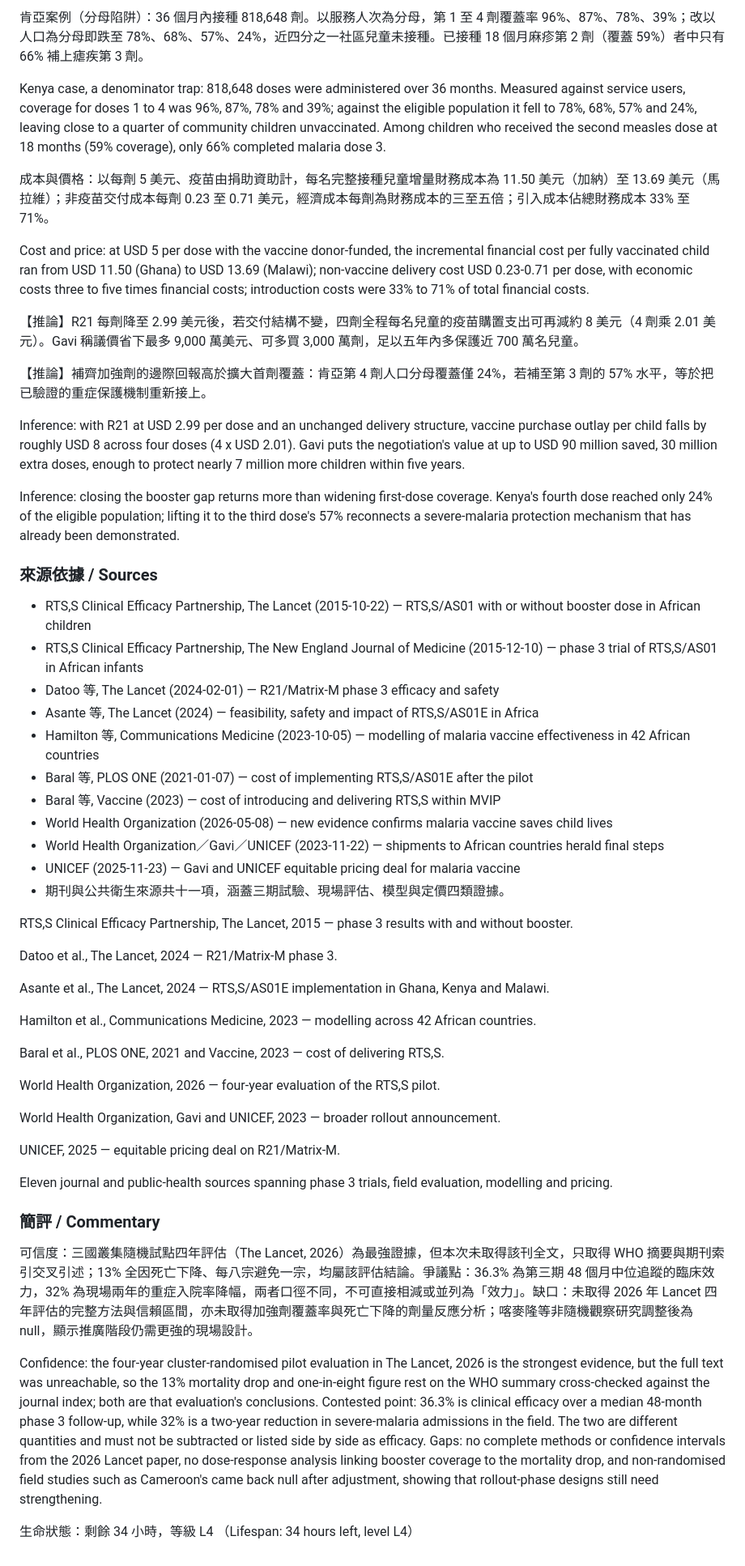
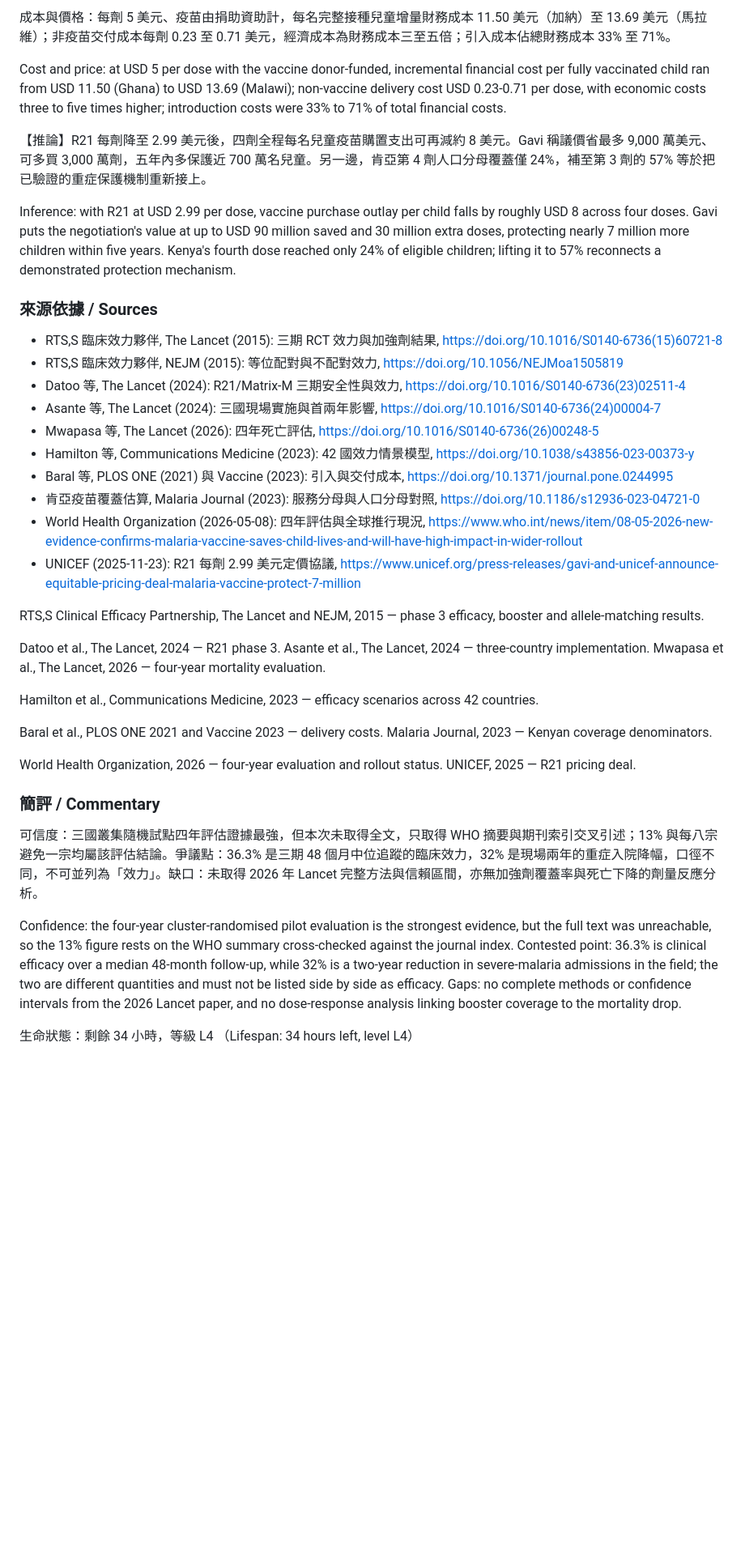
Before and after one commit to yip-lgtm/research-sentinel, a Markdown page: reports/2026-10-23-02.md, the part around one of its changes. Shown at 81% size. Drawn GitHub-style; blank space fills up the shorter version.

```diff
--- a/reports/2026-10-23-02.md
+++ b/reports/2026-10-23-02.md
@@ -40,55 +37,38 @@ Pilot case: 158 clusters across 66 Ghanaian districts, 46 Kenyan sub-counties an
 
-肯亞案例（分母陷阱）：36 個月內接種 818,648 劑。以服務人次為分母，第 1 至 4 劑覆蓋率 96%、87%、78%、39%；改以人口為分母即跌至 78%、68%、57%、24%，近四分之一社區兒童未接種。已接種 18 個月麻疹第 2 劑（覆蓋 59%）者中只有 66% 補上瘧疾第 3 劑。
+成本與價格：每劑 5 美元、疫苗由捐助資助計，每名完整接種兒童增量財務成本 11.50 美元（加納）至 13.69 美元（馬拉維）；非疫苗交付成本每劑 0.23 至 0.71 美元，經濟成本為財務成本三至五倍；引入成本佔總財務成本 33% 至 71%。
 
-Kenya case, a denominator trap: 818,648 doses were administered over 36 months. Measured against service users, coverage for doses 1 to 4 was 96%, 87%, 78% and 39%; against the eligible population it fell to 78%, 68%, 57% and 24%, leaving close to a quarter of community children unvaccinated. Among children who received the second measles dose at 18 months (59% coverage), only 66% completed malaria dose 3.
+Cost and price: at USD 5 per dose with the vaccine donor-funded, incremental financial cost per fully vaccinated child ran from USD 11.50 (Ghana) to USD 13.69 (Malawi); non-vaccine delivery cost USD 0.23-0.71 per dose, with economic costs three to five times higher; introduction costs were 33% to 71% of total financial costs.
 
-成本與價格：以每劑 5 美元、疫苗由捐助資助計，每名完整接種兒童增量財務成本為 11.50 美元（加納）至 13.69 美元（馬拉維）；非疫苗交付成本每劑 0.23 至 0.71 美元，經濟成本每劑為財務成本的三至五倍；引入成本佔總財務成本 33% 至 71%。
+【推論】R21 每劑降至 2.99 美元後，四劑全程每名兒童疫苗購置支出可再減約 8 美元。Gavi 稱議價省最多 9,000 萬美元、可多買 3,000 萬劑，五年內多保護近 700 萬名兒童。另一邊，肯亞第 4 劑人口分母覆蓋僅 24%，補至第 3 劑的 57% 等於把已驗證的重症保護機制重新接上。
 
-Cost and price: at USD 5 per dose with the vaccine donor-funded, the incremental financial cost per fully vaccinated child ran from USD 11.50 (Ghana) to USD 13.69 (Malawi); non-vaccine delivery cost USD 0.23-0.71 per dose, with economic costs three to five times financial costs; introduction costs were 33% to 71% of total financial costs.
-
-【推論】R21 每劑降至 2.99 美元後，若交付結構不變，四劑全程每名兒童的疫苗購置支出可再減約 8 美元（4 劑乘 2.01 美元）。Gavi 稱議價省下最多 9,000 萬美元、可多買 3,000 萬劑，足以五年內多保護近 700 萬名兒童。
-
-【推論】補齊加強劑的邊際回報高於擴大首劑覆蓋：肯亞第 4 劑人口分母覆蓋僅 24%，若補至第 3 劑的 57% 水平，等於把已驗證的重症保護機制重新接上。
-
-Inference: with R21 at USD 2.99 per dose and an unchanged delivery structure, vaccine purchase outlay per child falls by roughly USD 8 across four doses (4 x USD 2.01). Gavi puts the negotiation's value at up to USD 90 million saved, 30 million extra doses, enough to protect nearly 7 million more children within five years.
-
-Inference: closing the booster gap returns more than widening first-dose coverage. Kenya's fourth dose reached only 24% of the eligible population; lifting it to the third dose's 57% reconnects a severe-malaria protection mechanism that has already been demonstrated.
+Inference: with R21 at USD 2.99 per dose, vaccine purchase outlay per child falls by roughly USD 8 across four doses. Gavi puts the negotiation's value at up to USD 90 million saved and 30 million extra doses, protecting nearly 7 million more children within five years. Kenya's fourth dose reached only 24% of eligible children; lifting it to 57% reconnects a demonstrated protection mechanism.
 
 ### 來源依據 / Sources
-- RTS,S Clinical Efficacy Partnership, The Lancet (2015-10-22) — RTS,S/AS01 with or without booster dose in African children
-- RTS,S Clinical Efficacy Partnership, The New England Journal of Medicine (2015-12-10) — phase 3 trial of RTS,S/AS01 in African infants
-- Datoo 等, The Lancet (2024-02-01) — R21/Matrix-M phase 3 efficacy and safety
-- Asante 等, The Lancet (2024) — feasibility, safety and impact of RTS,S/AS01E in Africa
-- Hamilton 等, Communications Medicine (2023-10-05) — modelling of malaria vaccine effectiveness in 42 African countries
-- Baral 等, PLOS ONE (2021-01-07) — cost of implementing RTS,S/AS01E after the pilot
-- Baral 等, Vaccine (2023) — cost of introducing and delivering RTS,S within MVIP
-- World Health Organization (2026-05-08) — new evidence confirms malaria vaccine saves child lives
-- World Health Organization／Gavi／UNICEF (2023-11-22) — shipments to African countries herald final steps
-- UNICEF (2025-11-23) — Gavi and UNICEF equitable pricing deal for malaria vaccine
-- 期刊與公共衛生來源共十一項，涵蓋三期試驗、現場評估、模型與定價四類證據。
+- RTS,S 臨床效力夥伴, The Lancet (2015): 三期 RCT 效力與加強劑結果, https://doi.org/10.1016/S0140-6736(15)60721-8
+- RTS,S 臨床效力夥伴, NEJM (2015): 等位配對與不配對效力, https://doi.org/10.1056/NEJMoa1505819
+- Datoo 等, The Lancet (2024): R21/Matrix-M 三期安全性與效力, https://doi.org/10.1016/S0140-6736(23)02511-4
+- Asante 等, The Lancet (2024): 三國現場實施與首兩年影響, https://doi.org/10.1016/S0140-6736(24)00004-7
+- Mwapasa 等, The Lancet (2026): 四年死亡評估, https://doi.org/10.1016/S0140-6736(26)00248-5
+- Hamilton 等, Communications Medicine (2023): 42 國效力情景模型, https://doi.org/10.1038/s43856-023-00373-y
+- Baral 等, PLOS ONE (2021) 與 Vaccine (2023): 引入與交付成本, https://doi.org/10.1371/journal.pone.0244995
+- 肯亞疫苗覆蓋估算, Malaria Journal (2023): 服務分母與人口分母對照, https://doi.org/10.1186/s12936-023-04721-0
+- World Health Organization (2026-05-08): 四年評估與全球推行現況, https://www.who.int/news/item/08-05-2026-new-evidence-confirms-malaria-vaccine-saves-child-lives-and-will-have-high-impact-in-wider-rollout
+- UNICEF (2025-11-23): R21 每劑 2.99 美元定價協議, https://www.unicef.org/press-releases/gavi-and-unicef-announce-equitable-pricing-deal-malaria-vaccine-protect-7-million
 
-RTS,S Clinical Efficacy Partnership, The Lancet, 2015 — phase 3 results with and without booster.
+RTS,S Clinical Efficacy Partnership, The Lancet and NEJM, 2015 — phase 3 efficacy, booster and allele-matching results.
 
-Datoo et al., The Lancet, 2024 — R21/Matrix-M phase 3.
+Datoo et al., The Lancet, 2024 — R21 phase 3. Asante et al., The Lancet, 2024 — three-country implementation. Mwapasa et al., The Lancet, 2026 — four-year mortality evaluation.
 
-Asante et al., The Lancet, 2024 — RTS,S/AS01E implementation in Ghana, Kenya and Malawi.
+Hamilton et al., Communications Medicine, 2023 — efficacy scenarios across 42 countries.
 
-Hamilton et al., Communications Medicine, 2023 — modelling across 42 African countries.
+Baral et al., PLOS ONE 2021 and Vaccine 2023 — delivery costs. Malaria Journal, 2023 — Kenyan coverage denominators.
 
-Baral et al., PLOS ONE, 2021 and Vaccine, 2023 — cost of delivering RTS,S.
-
-World Health Organization, 2026 — four-year evaluation of the RTS,S pilot.
-
-World Health Organization, Gavi and UNICEF, 2023 — broader rollout announcement.
-
-UNICEF, 2025 — equitable pricing deal on R21/Matrix-M.
-
-Eleven journal and public-health sources spanning phase 3 trials, field evaluation, modelling and pricing.
+World Health Organization, 2026 — four-year evaluation and rollout status. UNICEF, 2025 — R21 pricing deal.
 
 ### 簡評 / Commentary
-可信度：三國叢集隨機試點四年評估（The Lancet, 2026）為最強證據，但本次未取得該刊全文，只取得 WHO 摘要與期刊索引交叉引述；13% 全因死亡下降、每八宗避免一宗，均屬該評估結論。爭議點：36.3% 為第三期 48 個月中位追蹤的臨床效力，32% 為現場兩年的重症入院率降幅，兩者口徑不同，不可直接相減或並列為「效力」。缺口：未取得 2026 年 Lancet 四年評估的完整方法與信賴區間，亦未取得加強劑覆蓋率與死亡下降的劑量反應分析；喀麥隆等非隨機觀察研究調整後為 null，顯示推廣階段仍需更強的現場設計。
+可信度：三國叢集隨機試點四年評估證據最強，但本次未取得全文，只取得 WHO 摘要與期刊索引交叉引述；13% 與每八宗避免一宗均屬該評估結論。爭議點：36.3% 是三期 48 個月中位追蹤的臨床效力，32% 是現場兩年的重症入院降幅，口徑不同，不可並列為「效力」。缺口：未取得 2026 年 Lancet 完整方法與信賴區間，亦無加強劑覆蓋率與死亡下降的劑量反應分析。
 
-Confidence: the four-year cluster-randomised pilot evaluation in The Lancet, 2026 is the strongest evidence, but the full text was unreachable, so the 13% mortality drop and one-in-eight figure rest on the WHO summary cross-checked against the journal index; both are that evaluation's conclusions. Contested point: 36.3% is clinical efficacy over a median 48-month phase 3 follow-up, while 32% is a two-year reduction in severe-malaria admissions in the field. The two are different quantities and must not be subtracted or listed side by side as efficacy. Gaps: no complete methods or confidence intervals from the 2026 Lancet paper, no dose-response analysis linking booster coverage to the mortality drop, and non-randomised field studies such as Cameroon's came back null after adjustment, showing that rollout-phase designs still need strengthening.
+Confidence: the four-year cluster-randomised pilot evaluation is the strongest evidence, but the full text was unreachable, so the 13% figure rests on the WHO summary cross-checked against the journal index. Contested point: 36.3% is clinical efficacy over a median 48-month follow-up, while 32% is a two-year reduction in severe-malaria admissions in the field; the two are different quantities and must not be listed side by side as efficacy. Gaps: no complete methods or confidence intervals from the 2026 Lancet paper, and no dose-response analysis linking booster coverage to the mortality drop.
 
 生命狀態：剩餘 34 小時，等級 L4
 （Lifespan: 34 hours left, level L4）
```
Also changed, not shown: other parts of reports/2026-10-23-02.md (+17 -20 lines).
